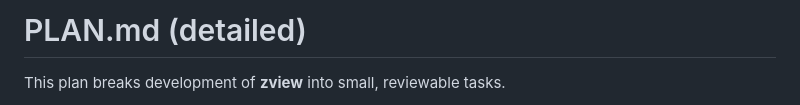
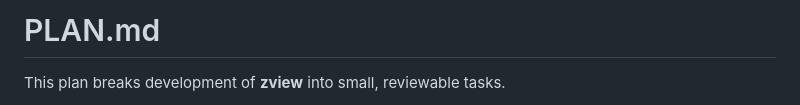
Before and after one commit to kyaoi/zview, a Markdown page: PLAN.md, the part around the change. Drawn GitHub-style.

```diff
--- a/PLAN.md
+++ b/PLAN.md
@@ -1,4 +1,4 @@
-# PLAN.md (detailed)
+# PLAN.md
 
 This plan breaks development of **zview** into small, reviewable tasks.
 
```
Also changed, not shown: .github/pull_request_template.md (added, +45 -0 lines).
